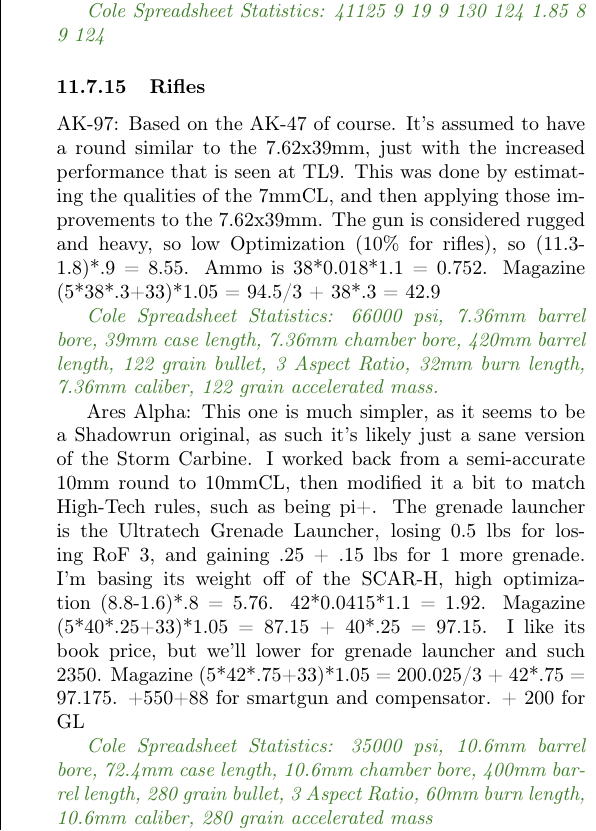
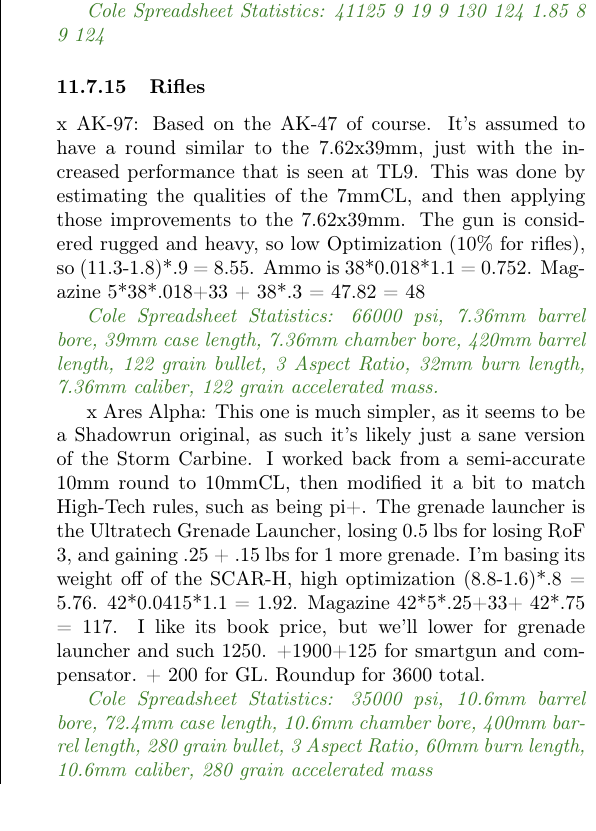
Before and after one commit to ingeanus/GURPS_Shadowrun_LaTEX, a LaTeX document (main.tex, which reads behind_the_screen.tex): part of one column of page 155 of 158, cut so that both start at the same text. Compiled offline with pdfLaTeX.

Commit message:
Some rifles

```diff
--- a/behind_the_screen.tex
+++ b/behind_the_screen.tex
@@ -760,11 +760,11 @@
 
 	\subsubsection{Rifles}
 
-	AK-97: Based on the AK-47 of course. It's assumed to have a round similar to the 7.62x39mm, just with the increased performance that is seen at TL9. This was done by estimating the qualities of the 7mmCL, and then applying those improvements to the 7.62x39mm. The gun is considered rugged and heavy, so low Optimization (10\% for rifles), so (11.3-1.8)*.9 = 8.55. Ammo is 38*0.018*1.1 = 0.752. Magazine (5*38*.3+33)*1.05 = 94.5/3 + 38*.3 = 42.9
+	x AK-97: Based on the AK-47 of course. It's assumed to have a round similar to the 7.62x39mm, just with the increased performance that is seen at TL9. This was done by estimating the qualities of the 7mmCL, and then applying those improvements to the 7.62x39mm. The gun is considered rugged and heavy, so low Optimization (10\% for rifles), so (11.3-1.8)*.9 = 8.55. Ammo is 38*0.018*1.1 = 0.752. Magazine 5*38*.018+33 + 38*.3 = 47.82 = 48
 
 	\textit{\textcolor{OliveGreen}{Cole Spreadsheet Statistics: 66000 psi, 7.36mm barrel bore, 39mm case length, 7.36mm chamber bore, 420mm barrel length, 122 grain bullet, 3 Aspect Ratio, 32mm burn length, 7.36mm caliber, 122 grain accelerated mass.}}
 
-	Ares Alpha: This one is much simpler, as it seems to be a Shadowrun original, as such it's likely just a sane version of the Storm Carbine. I worked back from a semi-accurate 10mm round to 10mmCL, then modified it a bit to match High-Tech rules, such as being pi+. The grenade launcher is the Ultratech Grenade Launcher, losing 0.5 lbs for losing RoF 3, and gaining .25 + .15 lbs for 1 more grenade. I'm basing its weight off of the SCAR-H, high optimization (8.8-1.6)*.8 = 5.76. 42*0.0415*1.1 = 1.92. Magazine (5*40*.25+33)*1.05 = 87.15 + 40*.25 = 97.15. I like its book price, but we'll lower for grenade launcher and such 2350. Magazine (5*42*.75+33)*1.05 = 200.025/3 + 42*.75 = 97.175. +550+88 for smartgun and compensator. + 200 for GL
+	x Ares Alpha: This one is much simpler, as it seems to be a Shadowrun original, as such it's likely just a sane version of the Storm Carbine. I worked back from a semi-accurate 10mm round to 10mmCL, then modified it a bit to match High-Tech rules, such as being pi+. The grenade launcher is the Ultratech Grenade Launcher, losing 0.5 lbs for losing RoF 3, and gaining .25 + .15 lbs for 1 more grenade. I'm basing its weight off of the SCAR-H, high optimization (8.8-1.6)*.8 = 5.76. 42*0.0415*1.1 = 1.92. Magazine 42*5*.25+33+ 42*.75 = 117. I like its book price, but we'll lower for grenade launcher and such 1250. +1900+125 for smartgun and compensator. + 200 for GL. Roundup for 3600 total.
 
 	\textit{\textcolor{OliveGreen}{Cole Spreadsheet Statistics: 35000 psi, 10.6mm barrel bore, 72.4mm case length, 10.6mm chamber bore, 400mm barrel length, 280 grain bullet, 3 Aspect Ratio, 60mm burn length, 10.6mm caliber, 280 grain accelerated mass}}
 
```
Also changed, not shown: equipment.tex (+2 -2 lines).
